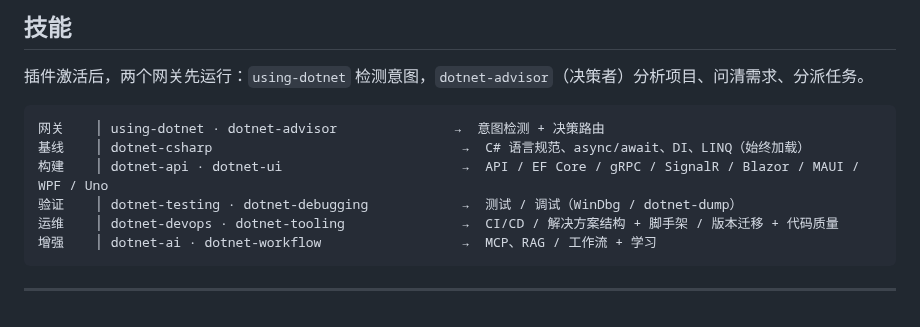
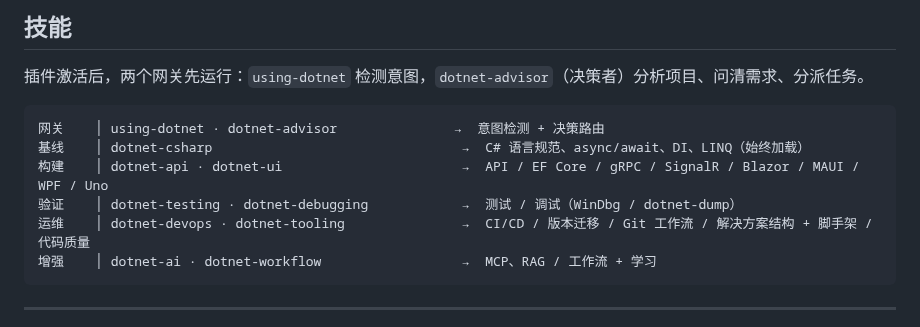
Before and after one commit to YataoFeng/dotnet-artisan, a Markdown page: README.md, the part around the change. Drawn GitHub-style.

Commit message:
docs: add Git workflow visibility to README skill table and advisor routing

````diff
--- a/README.md
+++ b/README.md
@@ -235,7 +235,7 @@ AI：好的。我捕获到这个规则：在 TimeProvider 构造函数注入优
 基线    │ dotnet-csharp                                →  C# 语言规范、async/await、DI、LINQ（始终加载）
 构建    │ dotnet-api · dotnet-ui                       →  API / EF Core / gRPC / SignalR / Blazor / MAUI / WPF / Uno
 验证    │ dotnet-testing · dotnet-debugging            →  测试 / 调试（WinDbg / dotnet-dump）
-运维    │ dotnet-devops · dotnet-tooling               →  CI/CD / 解决方案结构 + 脚手架 / 版本迁移 + 代码质量
+运维    │ dotnet-devops · dotnet-tooling               →  CI/CD / 版本迁移 / Git 工作流 / 解决方案结构 + 脚手架 / 代码质量
 增强    │ dotnet-ai · dotnet-workflow                  →  MCP、RAG / 工作流 + 学习
 ```
 
````
Also changed, not shown: README.en.md (+1 -1 lines), skills/dotnet-advisor/SKILL.md (+1 -1 lines).
